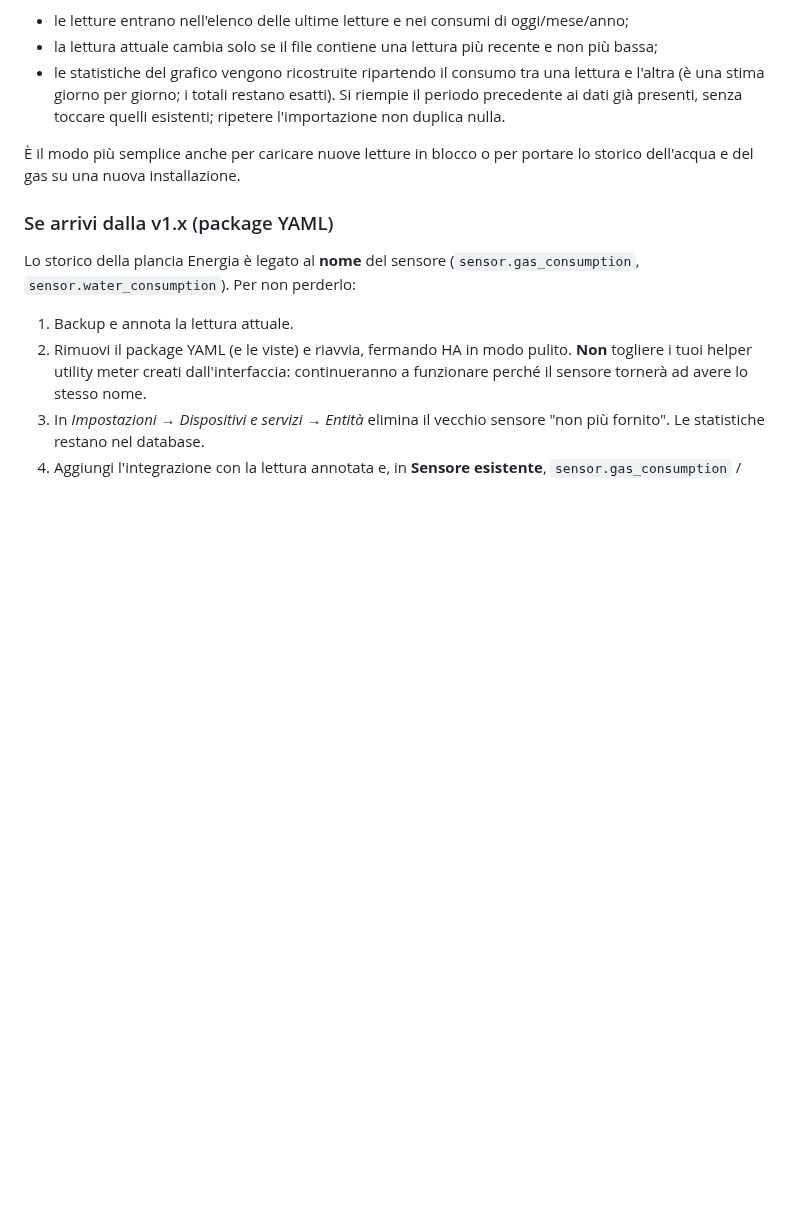
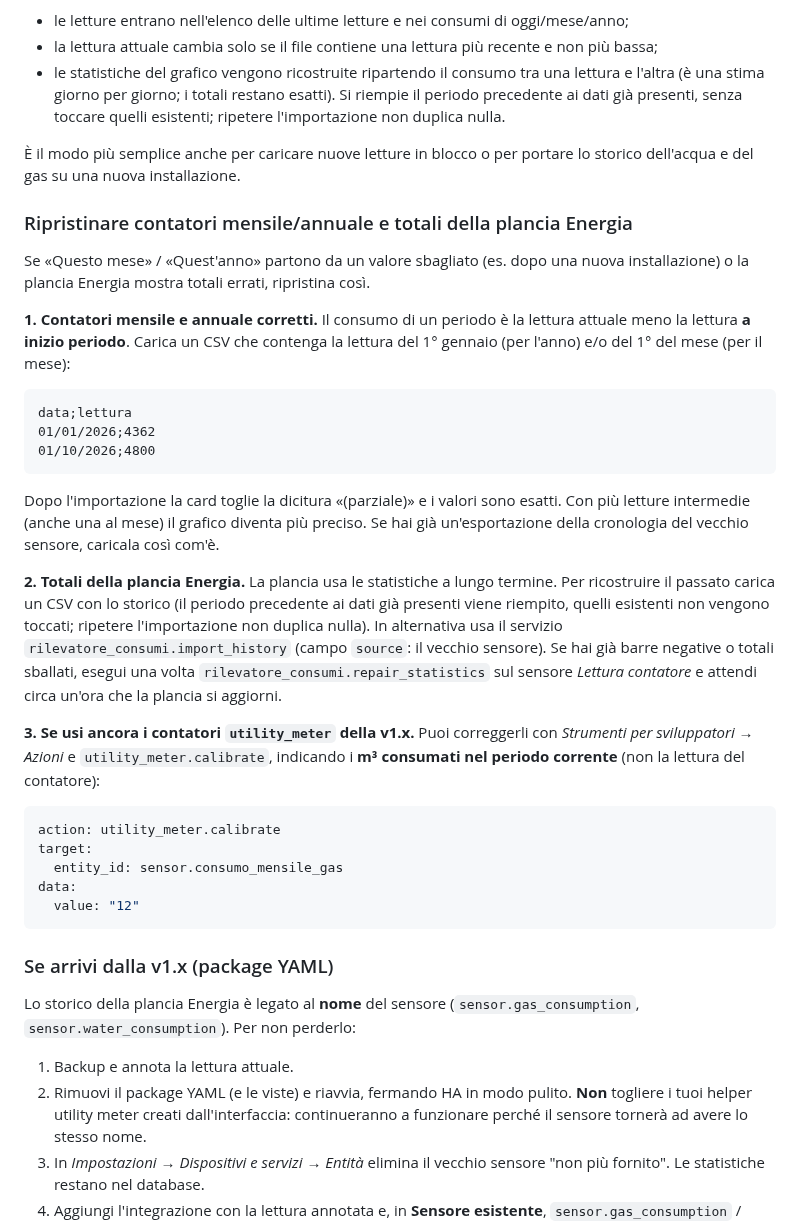
Before and after one commit to stefanodr/Rilevatore-gas-acqua, a Markdown page: README.md, the part around one of its changes. GitHub-like rendering; blank space fills up the shorter version.

````diff
--- a/README.md
+++ b/README.md
@@ -56,6 +63,33 @@ Con l'importazione:
 - le statistiche del grafico vengono ricostruite ripartendo il consumo tra una lettura e l'altra (è una stima giorno per giorno; i totali restano esatti). Si riempie il periodo precedente ai dati già presenti, senza toccare quelli esistenti; ripetere l'importazione non duplica nulla.
 
 È il modo più semplice anche per caricare nuove letture in blocco o per portare lo storico dell'acqua e del gas su una nuova installazione.
+
+<a id="ripristino"></a>
+### Ripristinare contatori mensile/annuale e totali della plancia Energia
+
+Se «Questo mese» / «Quest'anno» partono da un valore sbagliato (es. dopo una nuova installazione) o la plancia Energia mostra totali errati, ripristina così.
+
+**1. Contatori mensile e annuale corretti.** Il consumo di un periodo è la lettura attuale meno la lettura **a inizio periodo**. Carica un CSV che contenga la lettura del 1° gennaio (per l'anno) e/o del 1° del mese (per il mese):
+
+```
+data;lettura
+01/01/2026;4362
+01/10/2026;4800
+```
+
+Dopo l'importazione la card toglie la dicitura «(parziale)» e i valori sono esatti. Con più letture intermedie (anche una al mese) il grafico diventa più preciso. Se hai già un'esportazione della cronologia del vecchio sensore, caricala così com'è.
+
+**2. Totali della plancia Energia.** La plancia usa le statistiche a lungo termine. Per ricostruire il passato carica un CSV con lo storico (il periodo precedente ai dati già presenti viene riempito, quelli esistenti non vengono toccati; ripetere l'importazione non duplica nulla). In alternativa usa il servizio `rilevatore_consumi.import_history` (campo `source`: il vecchio sensore). Se hai già barre negative o totali sballati, esegui una volta `rilevatore_consumi.repair_statistics` sul sensore *Lettura contatore* e attendi circa un'ora che la plancia si aggiorni.
+
+**3. Se usi ancora i contatori `utility_meter` della v1.x.** Puoi correggerli con *Strumenti per sviluppatori → Azioni* e `utility_meter.calibrate`, indicando i **m³ consumati nel periodo corrente** (non la lettura del contatore):
+
+```yaml
+action: utility_meter.calibrate
+target:
+  entity_id: sensor.consumo_mensile_gas
+data:
+  value: "12"
+```
 
 ### Se arrivi dalla v1.x (package YAML)
 
````
Also changed, not shown: other parts of README.md (+35 -0 lines), RELEASE_NOTES_v2.0.md (+2 -0 lines), docs/images/card-gas.png (added), docs/images/card-water.png (added).
